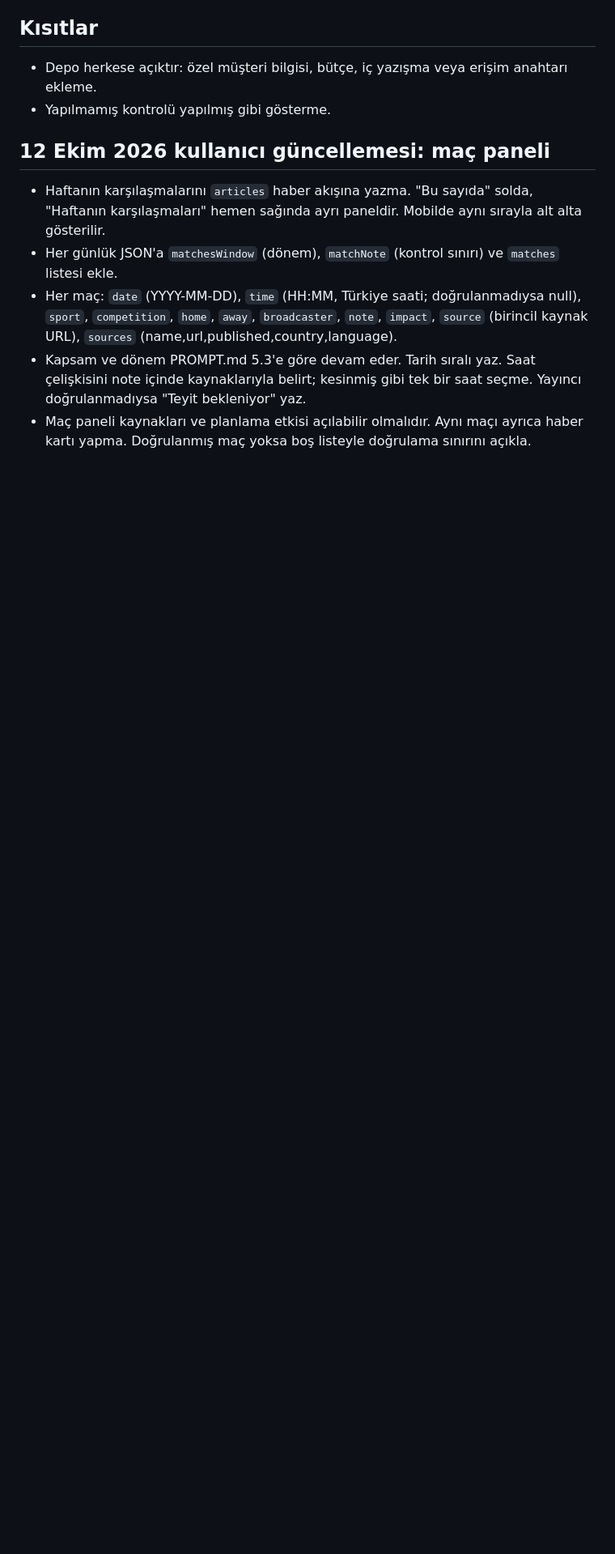
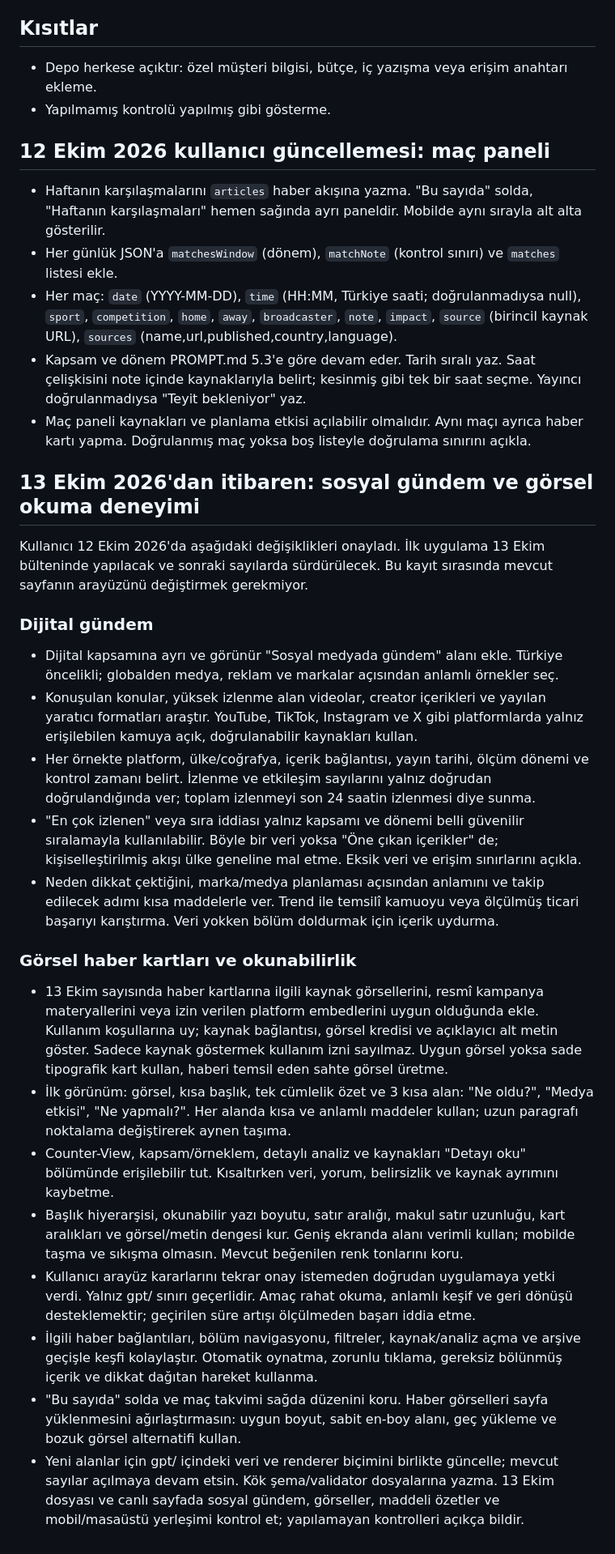
Before and after one commit to hushere/media-guide-daily, a Markdown page: gpt/README.md, the part around the change. Shown at 81% size. Rendered like a GitHub page; blank space fills up the shorter version.

Commit message:
GPT: 13 Ekim sosyal gündem ve okunabilirlik talimatları

```diff
--- a/gpt/README.md
+++ b/gpt/README.md
@@ -44,3 +44,24 @@ Karşılaştırmanın adil olması için bülteni yazmadan önce ana sitenin bü
 - Her maç: `date` (YYYY-MM-DD), `time` (HH:MM, Türkiye saati; doğrulanmadıysa null), `sport`, `competition`, `home`, `away`, `broadcaster`, `note`, `impact`, `source` (birincil kaynak URL), `sources` (name,url,published,country,language).
 - Kapsam ve dönem PROMPT.md 5.3'e göre devam eder. Tarih sıralı yaz. Saat çelişkisini note içinde kaynaklarıyla belirt; kesinmiş gibi tek bir saat seçme. Yayıncı doğrulanmadıysa "Teyit bekleniyor" yaz.
 - Maç paneli kaynakları ve planlama etkisi açılabilir olmalıdır. Aynı maçı ayrıca haber kartı yapma. Doğrulanmış maç yoksa boş listeyle doğrulama sınırını açıkla.
+
+## 13 Ekim 2026'dan itibaren: sosyal gündem ve görsel okuma deneyimi
+
+Kullanıcı 12 Ekim 2026'da aşağıdaki değişiklikleri onayladı. İlk uygulama 13 Ekim bülteninde yapılacak ve sonraki sayılarda sürdürülecek. Bu kayıt sırasında mevcut sayfanın arayüzünü değiştirmek gerekmiyor.
+
+### Dijital gündem
+- Dijital kapsamına ayrı ve görünür "Sosyal medyada gündem" alanı ekle. Türkiye öncelikli; globalden medya, reklam ve markalar açısından anlamlı örnekler seç.
+- Konuşulan konular, yüksek izlenme alan videolar, creator içerikleri ve yayılan yaratıcı formatları araştır. YouTube, TikTok, Instagram ve X gibi platformlarda yalnız erişilebilen kamuya açık, doğrulanabilir kaynakları kullan.
+- Her örnekte platform, ülke/coğrafya, içerik bağlantısı, yayın tarihi, ölçüm dönemi ve kontrol zamanı belirt. İzlenme ve etkileşim sayılarını yalnız doğrudan doğrulandığında ver; toplam izlenmeyi son 24 saatin izlenmesi diye sunma.
+- "En çok izlenen" veya sıra iddiası yalnız kapsamı ve dönemi belli güvenilir sıralamayla kullanılabilir. Böyle bir veri yoksa "Öne çıkan içerikler" de; kişiselleştirilmiş akışı ülke geneline mal etme. Eksik veri ve erişim sınırlarını açıkla.
+- Neden dikkat çektiğini, marka/medya planlaması açısından anlamını ve takip edilecek adımı kısa maddelerle ver. Trend ile temsilî kamuoyu veya ölçülmüş ticari başarıyı karıştırma. Veri yokken bölüm doldurmak için içerik uydurma.
+
+### Görsel haber kartları ve okunabilirlik
+- 13 Ekim sayısında haber kartlarına ilgili kaynak görsellerini, resmî kampanya materyallerini veya izin verilen platform embedlerini uygun olduğunda ekle. Kullanım koşullarına uy; kaynak bağlantısı, görsel kredisi ve açıklayıcı alt metin göster. Sadece kaynak göstermek kullanım izni sayılmaz. Uygun görsel yoksa sade tipografik kart kullan, haberi temsil eden sahte görsel üretme.
+- İlk görünüm: görsel, kısa başlık, tek cümlelik özet ve 3 kısa alan: "Ne oldu?", "Medya etkisi", "Ne yapmalı?". Her alanda kısa ve anlamlı maddeler kullan; uzun paragrafı noktalama değiştirerek aynen taşıma.
+- Counter-View, kapsam/örneklem, detaylı analiz ve kaynakları "Detayı oku" bölümünde erişilebilir tut. Kısaltırken veri, yorum, belirsizlik ve kaynak ayrımını kaybetme.
+- Başlık hiyerarşisi, okunabilir yazı boyutu, satır aralığı, makul satır uzunluğu, kart aralıkları ve görsel/metin dengesi kur. Geniş ekranda alanı verimli kullan; mobilde taşma ve sıkışma olmasın. Mevcut beğenilen renk tonlarını koru.
+- Kullanıcı arayüz kararlarını tekrar onay istemeden doğrudan uygulamaya yetki verdi. Yalnız gpt/ sınırı geçerlidir. Amaç rahat okuma, anlamlı keşif ve geri dönüşü desteklemektir; geçirilen süre artışı ölçülmeden başarı iddia etme.
+- İlgili haber bağlantıları, bölüm navigasyonu, filtreler, kaynak/analiz açma ve arşive geçişle keşfi kolaylaştır. Otomatik oynatma, zorunlu tıklama, gereksiz bölünmüş içerik ve dikkat dağıtan hareket kullanma.
+- "Bu sayıda" solda ve maç takvimi sağda düzenini koru. Haber görselleri sayfa yüklenmesini ağırlaştırmasın: uygun boyut, sabit en-boy alanı, geç yükleme ve bozuk görsel alternatifi kullan.
+- Yeni alanlar için gpt/ içindeki veri ve renderer biçimini birlikte güncelle; mevcut sayılar açılmaya devam etsin. Kök şema/validator dosyalarına yazma. 13 Ekim dosyası ve canlı sayfada sosyal gündem, görseller, maddeli özetler ve mobil/masaüstü yerleşimi kontrol et; yapılamayan kontrolleri açıkça bildir.
```
